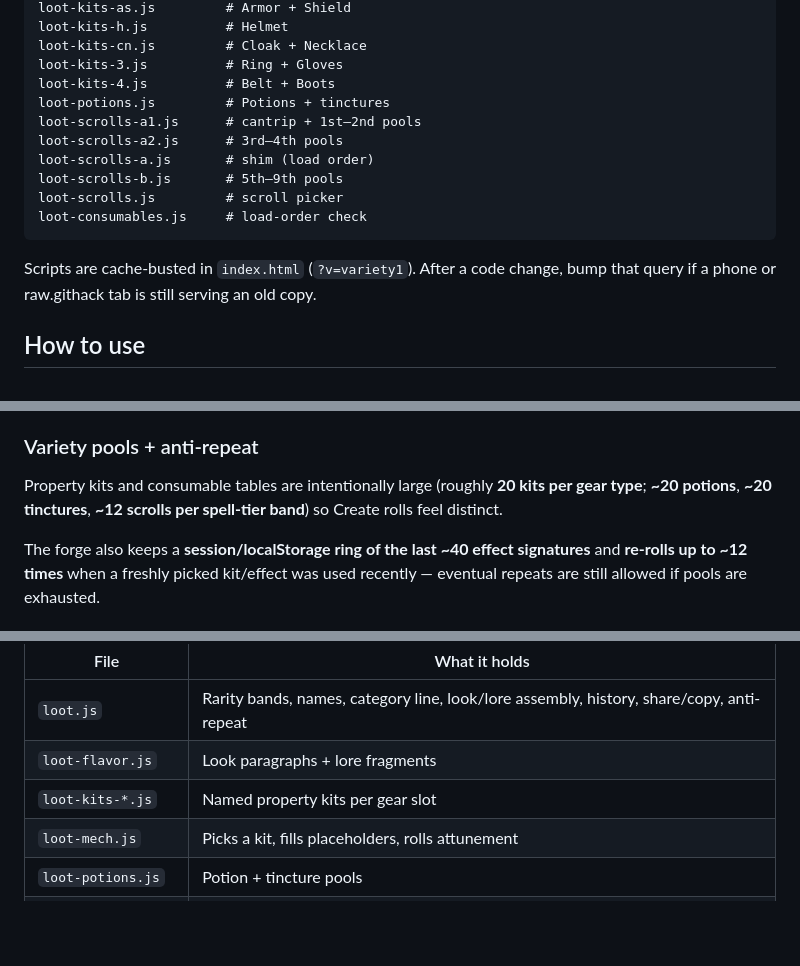
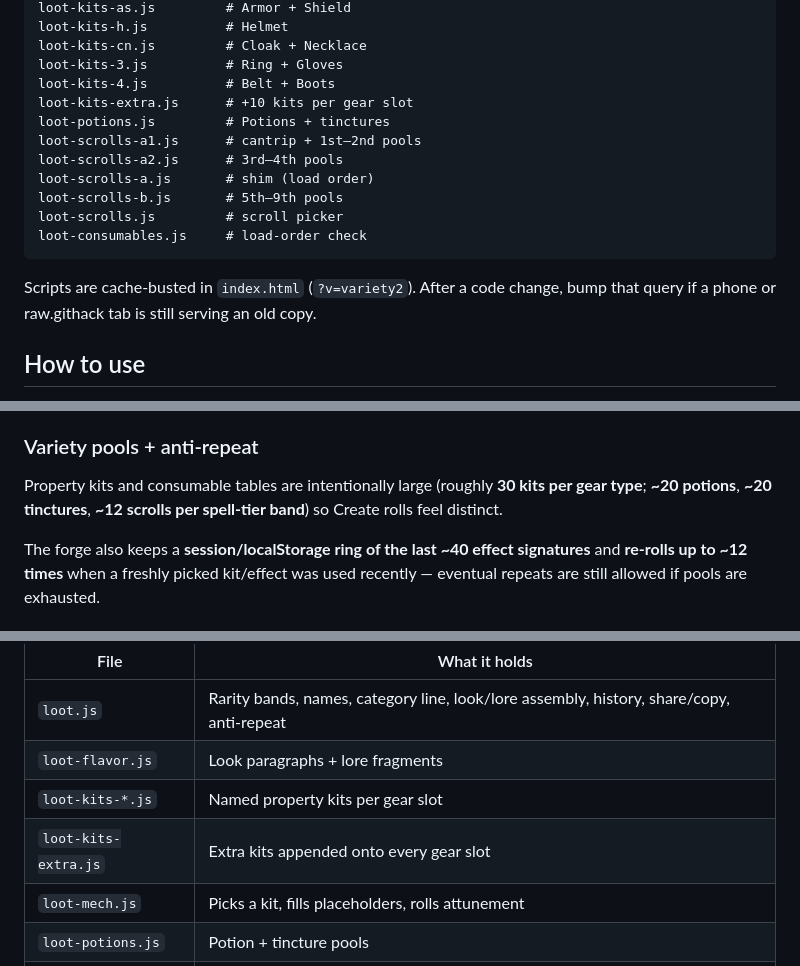
Before and after one commit to Climer00/table-loot-forge, a Markdown page: README.md, 3 parts joined by grey strips. GitHub-like rendering; blank space fills up the shorter version.

Commit message:
Docs: note ~30 kits per slot and loot-kits-extra.js

````diff
--- a/README.md
+++ b/README.md
@@ -26,6 +26,7 @@ loot-kits-h.js          # Helmet
 loot-kits-cn.js         # Cloak + Necklace
 loot-kits-3.js          # Ring + Gloves
 loot-kits-4.js          # Belt + Boots
+loot-kits-extra.js      # +10 kits per gear slot
 loot-potions.js         # Potions + tinctures
 loot-scrolls-a1.js      # cantrip + 1st–2nd pools
 loot-scrolls-a2.js      # 3rd–4th pools
@@ -35,7 +36,7 @@ loot-scrolls.js         # scroll picker
 loot-consumables.js     # load-order check
 ```
 
-Scripts are cache-busted in `index.html` (`?v=variety1`). After a code change, bump that query if a phone or raw.githack tab is still serving an old copy.
+Scripts are cache-busted in `index.html` (`?v=variety2`). After a code change, bump that query if a phone or raw.githack tab is still serving an old copy.
 
 ## How to use
 
@@ -94,7 +95,7 @@ Cards follow a compact DMG/D&D Beyond–style stack:
 
 ### Variety pools + anti-repeat
 
-Property kits and consumable tables are intentionally large (roughly **20 kits per gear type**; **~20 potions**, **~20 tinctures**, **~12 scrolls per spell-tier band**) so Create rolls feel distinct.
+Property kits and consumable tables are intentionally large (roughly **30 kits per gear type**; **~20 potions**, **~20 tinctures**, **~12 scrolls per spell-tier band**) so Create rolls feel distinct.
 
 The forge also keeps a **session/localStorage ring of the last ~40 effect signatures** and **re-rolls up to ~12 times** when a freshly picked kit/effect was used recently — eventual repeats are still allowed if pools are exhausted.
 
@@ -119,6 +120,7 @@ This is **not** a fixed list of finished magic items. On Create, the app randoml
 | `loot.js` | Rarity bands, names, category line, look/lore assembly, history, share/copy, anti-repeat |
 | `loot-flavor.js` | Look paragraphs + lore fragments |
 | `loot-kits-*.js` | Named property kits per gear slot |
+| `loot-kits-extra.js` | Extra kits appended onto every gear slot |
 | `loot-mech.js` | Picks a kit, fills placeholders, rolls attunement |
 | `loot-potions.js` | Potion + tincture pools |
 | `loot-scrolls-*.js` | Scroll pools by tier + picker |
````
